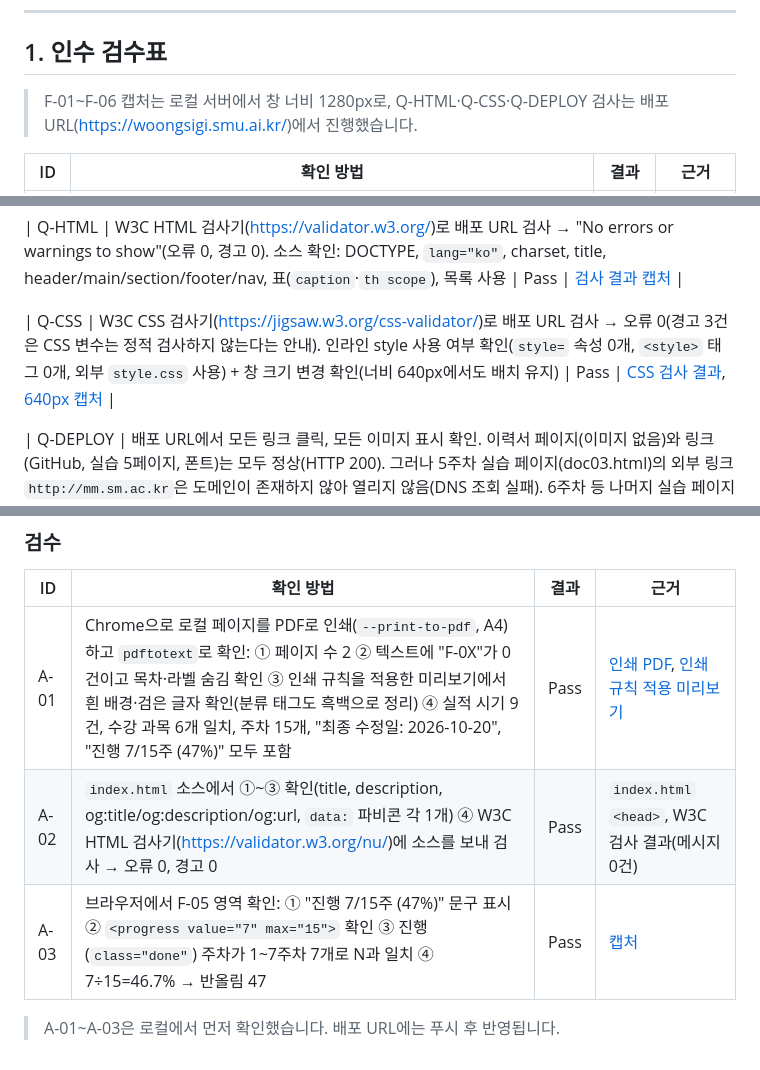
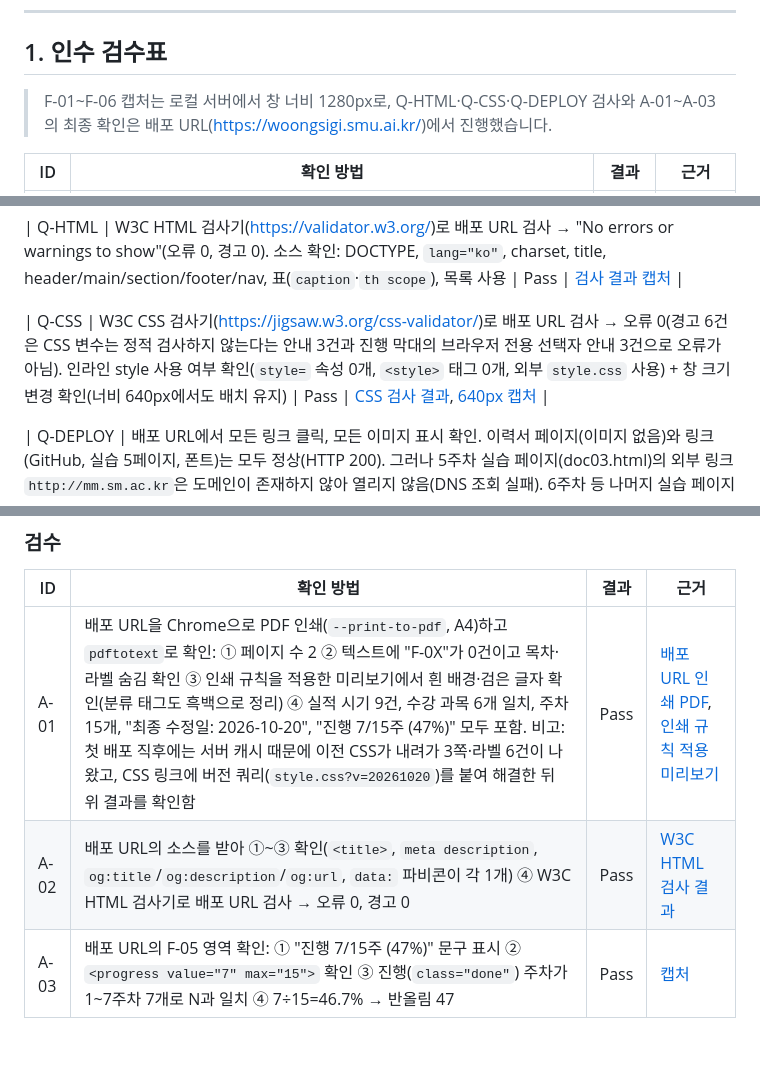
Before and after one commit to woongkyu1182/web_class, a Markdown page: REPORT.md, 3 parts joined by grey strips. Drawn GitHub-style.

Commit message:
REPORT: Q-HTML·Q-CSS 재검사와 A-01~A-03 배포 기준 검수 반영
Co-Authored-By: Claude Sonnet 5.5 <noreply@anthropic.com>

```diff
--- a/REPORT.md
+++ b/REPORT.md
@@ -10,7 +10,7 @@
 
 ## 1. 인수 검수표
 
-> F-01~F-06 캡처는 로컬 서버에서 창 너비 1280px로, Q-HTML·Q-CSS·Q-DEPLOY 검사는 배포 URL(https://woongsigi.smu.ai.kr/)에서 진행했습니다.
+> F-01~F-06 캡처는 로컬 서버에서 창 너비 1280px로, Q-HTML·Q-CSS·Q-DEPLOY 검사와 A-01~A-03의 최종 확인은 배포 URL(https://woongsigi.smu.ai.kr/)에서 진행했습니다.
 
 | ID | 확인 방법 | 결과 | 근거 |
 |---|---|---|---|
@@ -23,7 +23,7 @@
 
 | Q-HTML | W3C HTML 검사기(https://validator.w3.org/)로 배포 URL 검사 → "No errors or warnings to show"(오류 0, 경고 0). 소스 확인: DOCTYPE, `lang="ko"`, charset, title, header/main/section/footer/nav, 표(`caption`·`th scope`), 목록 사용 | Pass | [검사 결과 캡처](images/check_QHTML.jpg) |
 
-| Q-CSS | W3C CSS 검사기(https://jigsaw.w3.org/css-validator/)로 배포 URL 검사 → 오류 0(경고 3건은 CSS 변수는 정적 검사하지 않는다는 안내). 인라인 style 사용 여부 확인(`style=` 속성 0개, `<style>` 태그 0개, 외부 `style.css` 사용) + 창 크기 변경 확인(너비 640px에서도 배치 유지) | Pass | [CSS 검사 결과](images/check_QCSS_w3c.jpg), [640px 캡처](images/check_QCSS.png) |
+| Q-CSS | W3C CSS 검사기(https://jigsaw.w3.org/css-validator/)로 배포 URL 검사 → 오류 0(경고 6건은 CSS 변수는 정적 검사하지 않는다는 안내 3건과 진행 막대의 브라우저 전용 선택자 안내 3건으로 오류가 아님). 인라인 style 사용 여부 확인(`style=` 속성 0개, `<style>` 태그 0개, 외부 `style.css` 사용) + 창 크기 변경 확인(너비 640px에서도 배치 유지) | Pass | [CSS 검사 결과](images/check_QCSS_w3c.jpg), [640px 캡처](images/check_QCSS.png) |
 
 | Q-DEPLOY | 배포 URL에서 모든 링크 클릭, 모든 이미지 표시 확인. 이력서 페이지(이미지 없음)와 링크(GitHub, 실습 5페이지, 폰트)는 모두 정상(HTTP 200). 그러나 5주차 실습 페이지(doc03.html)의 외부 링크 `http://mm.sm.ac.kr`은 도메인이 존재하지 않아 열리지 않음(DNS 조회 실패). 6주차 등 나머지 실습 페이지의 이미지·링크는 정상 | Fail (깨진 링크 1건) | [이력서 배포 화면](images/check_QDEPLOY.png), [5주차 페이지](images/check_QDEPLOY_doc03.png) |
 
@@ -63,8 +63,6 @@
 
 | ID | 확인 방법 | 결과 | 근거 |
 |---|---|---|---|
-| A-01 | Chrome으로 로컬 페이지를 PDF로 인쇄(`--print-to-pdf`, A4)하고 `pdftotext`로 확인: ① 페이지 수 2 ② 텍스트에 "F-0X"가 0건이고 목차·라벨 숨김 확인 ③ 인쇄 규칙을 적용한 미리보기에서 흰 배경·검은 글자 확인(분류 태그도 흑백으로 정리) ④ 실적 시기 9건, 수강 과목 6개 일치, 주차 15개, "최종 수정일: 2026-10-20", "진행 7/15주 (47%)" 모두 포함 | Pass | [인쇄 PDF](images/check_A01_print.pdf), [인쇄 규칙 적용 미리보기](images/check_A01_print_preview.png) |
-| A-02 | `index.html` 소스에서 ①~③ 확인(title, description, og:title/og:description/og:url, `data:` 파비콘 각 1개) ④ W3C HTML 검사기(https://validator.w3.org/nu/)에 소스를 보내 검사 → 오류 0, 경고 0 | Pass | `index.html` `<head>`, W3C 검사 결과(메시지 0건) |
-| A-03 | 브라우저에서 F-05 영역 확인: ① "진행 7/15주 (47%)" 문구 표시 ② `<progress value="7" max="15">` 확인 ③ 진행(`class="done"`) 주차가 1~7주차 7개로 N과 일치 ④ 7÷15=46.7% → 반올림 47 | Pass | [캡처](images/check_A03_progress.png) |
-
-> A-01~A-03은 로컬에서 먼저 확인했습니다. 배포 URL에는 푸시 후 반영됩니다.
+| A-01 | 배포 URL을 Chrome으로 PDF 인쇄(`--print-to-pdf`, A4)하고 `pdftotext`로 확인: ① 페이지 수 2 ② 텍스트에 "F-0X"가 0건이고 목차·라벨 숨김 확인 ③ 인쇄 규칙을 적용한 미리보기에서 흰 배경·검은 글자 확인(분류 태그도 흑백으로 정리) ④ 실적 시기 9건, 수강 과목 6개 일치, 주차 15개, "최종 수정일: 2026-10-20", "진행 7/15주 (47%)" 모두 포함. 비고: 첫 배포 직후에는 서버 캐시 때문에 이전 CSS가 내려가 3쪽·라벨 6건이 나왔고, CSS 링크에 버전 쿼리(`style.css?v=20261020`)를 붙여 해결한 뒤 위 결과를 확인함 | Pass | [배포 URL 인쇄 PDF](images/check_A01_print.pdf), [인쇄 규칙 적용 미리보기](images/check_A01_print_preview.png) |
+| A-02 | 배포 URL의 소스를 받아 ①~③ 확인(`<title>`, `meta description`, `og:title`/`og:description`/`og:url`, `data:` 파비콘이 각 1개) ④ W3C HTML 검사기로 배포 URL 검사 → 오류 0, 경고 0 | Pass | [W3C HTML 검사 결과](images/check_QHTML.jpg) |
+| A-03 | 배포 URL의 F-05 영역 확인: ① "진행 7/15주 (47%)" 문구 표시 ② `<progress value="7" max="15">` 확인 ③ 진행(`class="done"`) 주차가 1~7주차 7개로 N과 일치 ④ 7÷15=46.7% → 반올림 47 | Pass | [캡처](images/check_A03_progress.png) |
```
